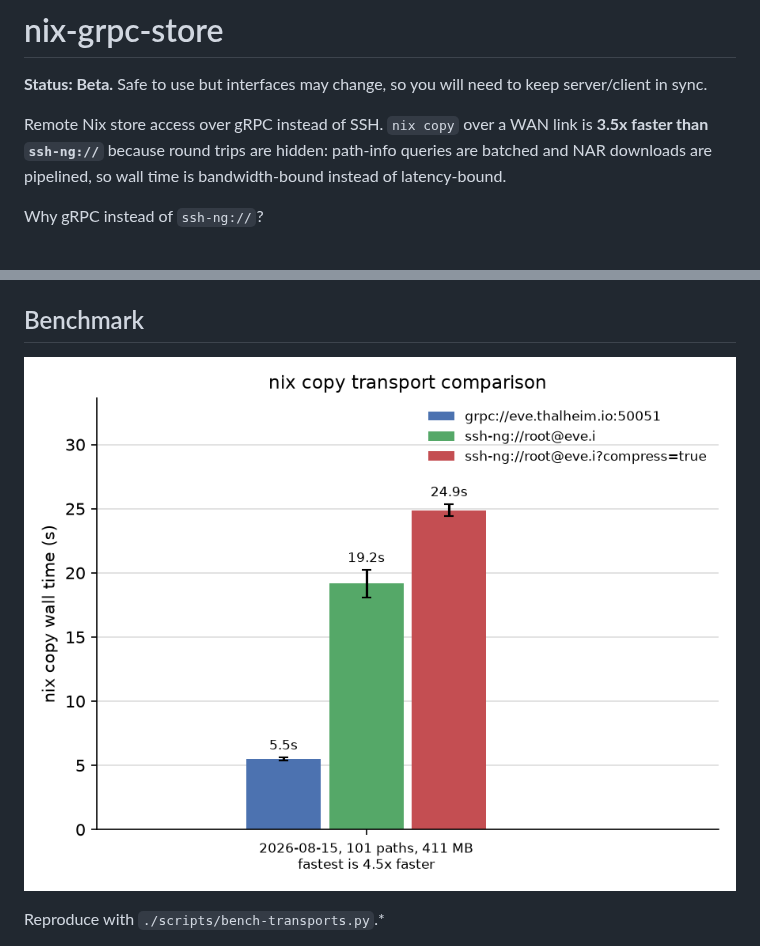
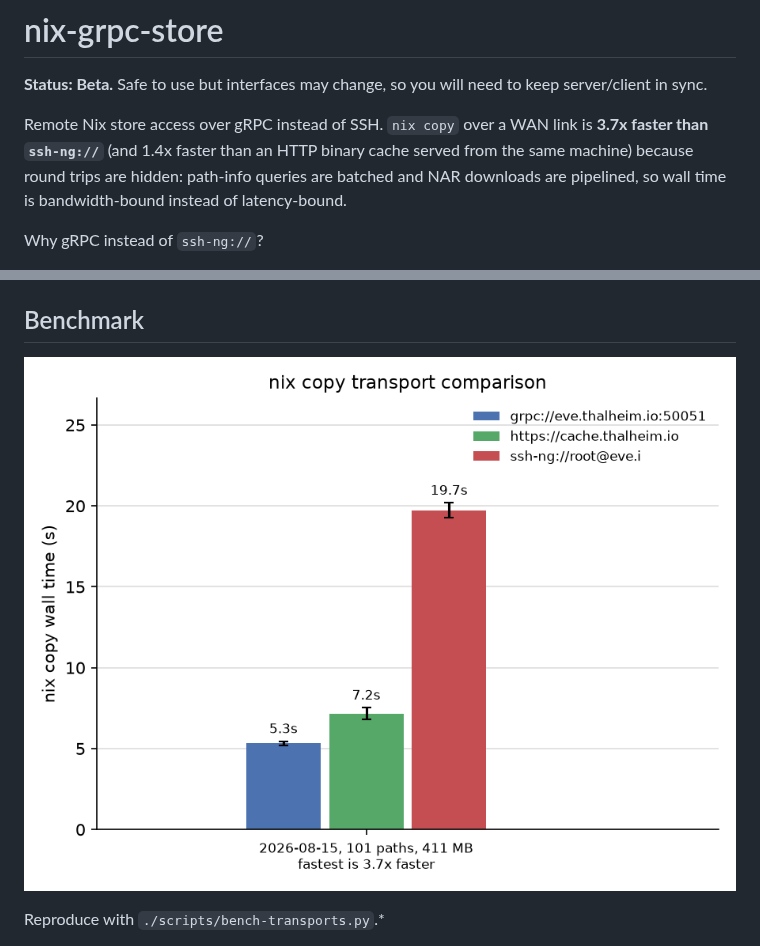
Before and after one commit to Mic92/nix-grpc-store, a Markdown page: README.md, 2 parts joined by grey strips. GitHub-like rendering; pictures changed too: docs/bench.png.

Commit message:
docs: refresh transport benchmark with HTTP binary cache baseline
Re-ran bench-transports.py on a wired link (~47 ms RTT to the same
server) with harmonia (https://cache.thalheim.io) added as a third
transport. ssh-ng comparisons alone undersell the result: an HTTP
binary cache with 25 parallel connections already hides most round
trips, so showing grpc still 1.4x ahead (5.3s vs 7.2s vs 19.7s ssh-ng)
demonstrates the win comes from batching and the shared zstd stream,
not just from avoiding ssh. Update the headline claim 3.5x -> 3.7x to
match the new data.

```diff
--- a/README.md
+++ b/README.md
@@ -3,7 +3,8 @@
 **Status: Beta.** Safe to use but interfaces may change, so you will need to keep server/client in sync.
 
 Remote Nix store access over gRPC instead of SSH. `nix copy` over a WAN
-link is **3.5x faster than `ssh-ng://`** because round trips are hidden:
+link is **3.7x faster than `ssh-ng://`** (and 1.4x faster than an HTTP
+binary cache served from the same machine) because round trips are hidden:
 path-info queries are batched and NAR downloads are pipelined, so wall time
 is bandwidth-bound instead of latency-bound.
 
```
